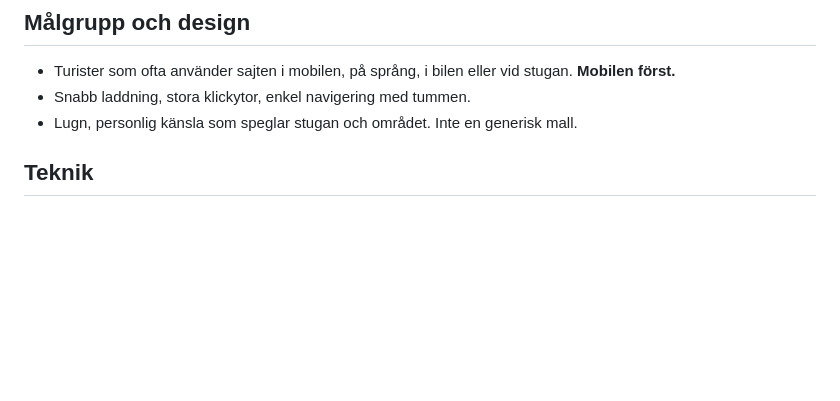
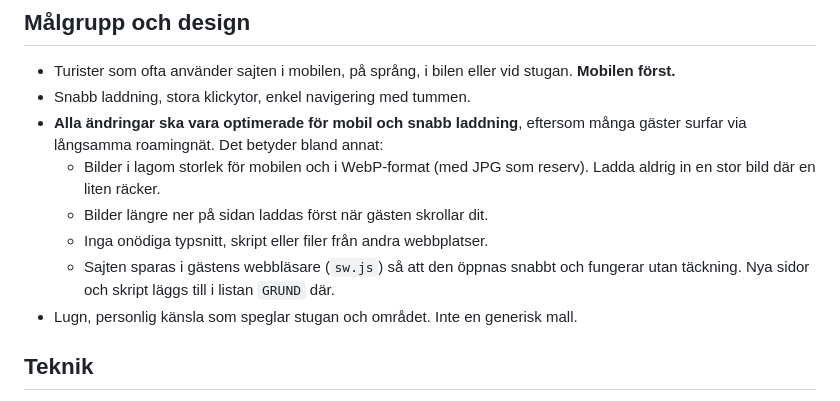
Before and after one commit to JediJonas/garden-ekon, a Markdown page: CLAUDE.md, the part around the change. Rendered like a GitHub page; blank space fills up the shorter version.

Commit message:
Regel: optimera alltid för mobil och snabb laddning
Co-Authored-By: Claude Opus 5.5 (1M context) <noreply@anthropic.com>
Claude-Session: https://claude.ai/code/session_011DS4JJCCtjog6ENCXKPUaL

```diff
--- a/CLAUDE.md
+++ b/CLAUDE.md
@@ -14,6 +14,11 @@ Plats: https://maps.app.goo.gl/dKsF288DYnuQSRUFA
 
 * Turister som ofta använder sajten i mobilen, på språng, i bilen eller vid stugan. **Mobilen först.**
 * Snabb laddning, stora klickytor, enkel navigering med tummen.
+* **Alla ändringar ska vara optimerade för mobil och snabb laddning**, eftersom många gäster surfar via långsamma roamingnät. Det betyder bland annat:
+  * Bilder i lagom storlek för mobilen och i WebP-format (med JPG som reserv). Ladda aldrig in en stor bild där en liten räcker.
+  * Bilder längre ner på sidan laddas först när gästen skrollar dit.
+  * Inga onödiga typsnitt, skript eller filer från andra webbplatser.
+  * Sajten sparas i gästens webbläsare (`sw.js`) så att den öppnas snabbt och fungerar utan täckning. Nya sidor och skript läggs till i listan `GRUND` där.
 * Lugn, personlig känsla som speglar stugan och området. Inte en generisk mall.
 
 ## Teknik
```
